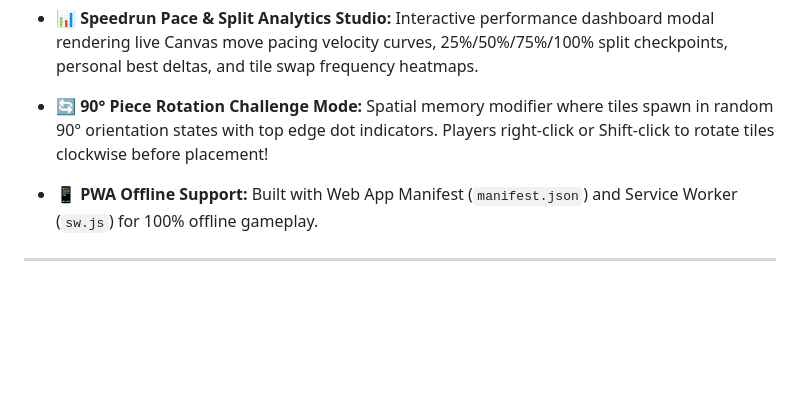
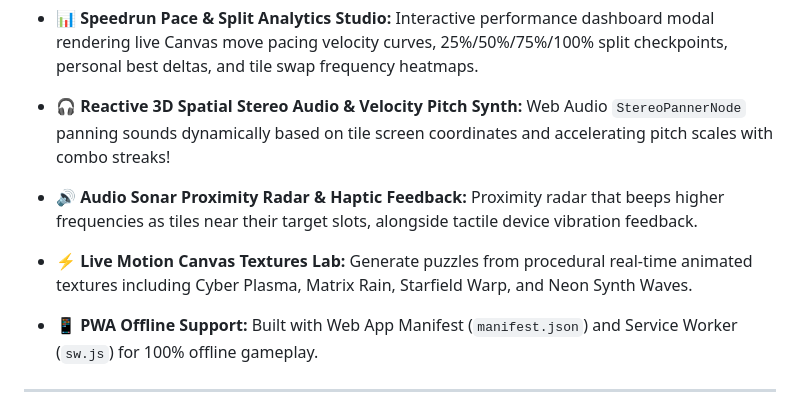
Before and after one commit to sushantguri/Puzzle_photo, a Markdown page: README.md, the part around the change. GitHub-like rendering; blank space fills up the shorter version.

Commit message:
docs: update README.md with spatial 3D audio, sonar radar, and live motion canvas textures

```diff
--- a/README.md
+++ b/README.md
@@ -50,7 +50,9 @@ Whether you're snapping a selfie, taking a photo of a pet, or picking a memorabl
 - **📅 Daily Seeded Challenge & Streak Tracker:** Daily mission generator with 7-day calendar checkmark tracking, streak flame counter (`🔥`), and daily completion awards.
 - **🎆 Victory Celebration & Particle Fireworks Studio:** Interactive victory particle canvas renderer with 6 customizable celebration styles (Falling Confetti, Fireworks Explosion, Floating Gold Stars, Hearts Burst, Gold Coins Splash, Cyber Sparks) and live Test FX previewer.
 - **📊 Speedrun Pace & Split Analytics Studio:** Interactive performance dashboard modal rendering live Canvas move pacing velocity curves, 25%/50%/75%/100% split checkpoints, personal best deltas, and tile swap frequency heatmaps.
-- **🔄 90° Piece Rotation Challenge Mode:** Spatial memory modifier where tiles spawn in random 90° orientation states with top edge dot indicators. Players right-click or Shift-click to rotate tiles clockwise before placement!
+- **🎧 Reactive 3D Spatial Stereo Audio & Velocity Pitch Synth:** Web Audio `StereoPannerNode` panning sounds dynamically based on tile screen coordinates and accelerating pitch scales with combo streaks!
+- **🔊 Audio Sonar Proximity Radar & Haptic Feedback:** Proximity radar that beeps higher frequencies as tiles near their target slots, alongside tactile device vibration feedback.
+- **⚡ Live Motion Canvas Textures Lab:** Generate puzzles from procedural real-time animated textures including Cyber Plasma, Matrix Rain, Starfield Warp, and Neon Synth Waves.
 - **📱 PWA Offline Support:** Built with Web App Manifest (`manifest.json`) and Service Worker (`sw.js`) for 100% offline gameplay.
 
 ---
```
